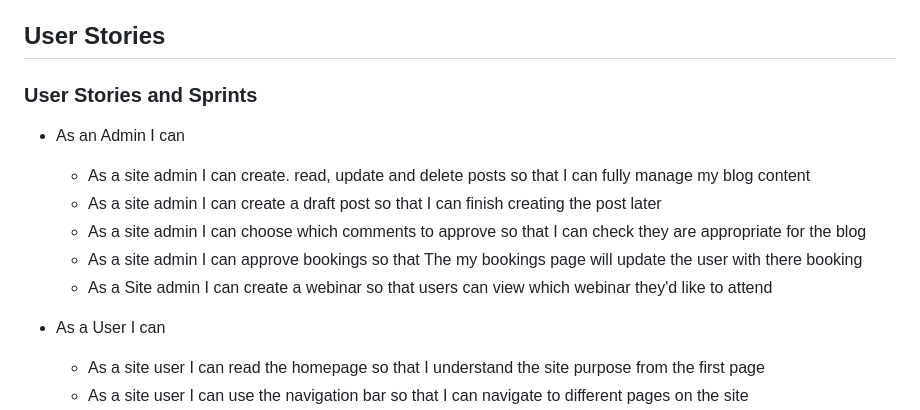
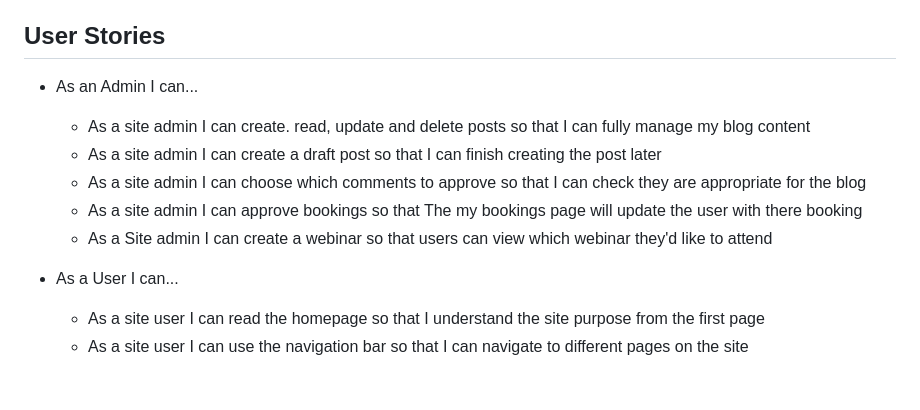
Before and after one commit to Antonyeaster/gem-explorers, a Markdown page: README.md, the part around the change printed below. Rendered like a GitHub page; blank space fills up the shorter version.

```diff
--- a/README.md
+++ b/README.md
@@ -193,16 +219,14 @@ I found the Sprint process very useful for keeping myself on track and always go
 
 ## User Stories
 
-### User Stories and Sprints
-
-* As an Admin I can
+* As an Admin I can...
   * As a site admin I can create. read, update and delete posts so that I can fully manage my blog content
   * As a site admin I can create a draft post so that I can finish creating the post later
   * As a site admin I can choose which comments to approve so that I can check they are appropriate for the blog
   * As a site admin I can approve bookings so that The my bookings page will update the user with there booking
   * As a Site admin I can create a webinar so that users can view which webinar they'd like to attend
 
-* As a User I can
+* As a User I can...
   * As a site user I can read the homepage so that I understand the site purpose from the first page
   * As a site user I can use the navigation bar so that I can navigate to different pages on the site
   * As a site user I can register an account so that I can make bookings, comment on blog posts and like/unlike blog posts
```
Also changed, not shown: other parts of README.md (+34 -8 lines).
